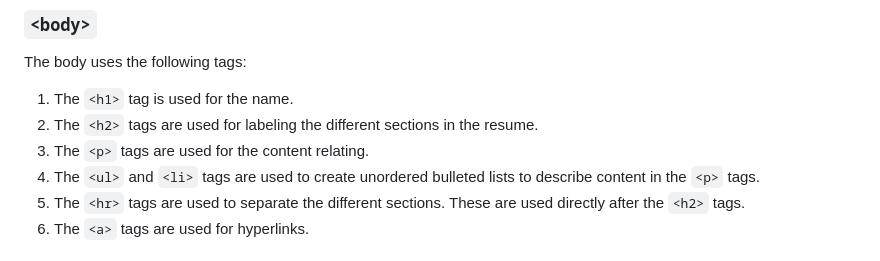
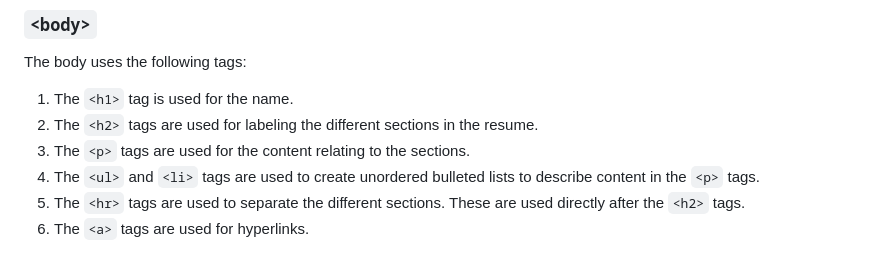
Before and after one commit to ayushsupe2005-ui/Ayush_Supe_Resume, a Markdown page: README.md, the part around the change. Rendered like a GitHub page.

Commit message:
Update README.md
Fixed broken sentence

```diff
--- a/README.md
+++ b/README.md
@@ -39,7 +39,7 @@ Inside the head tags, there are 3 main parts:
 The body uses the following tags:
 1. The `<h1>` tag is used for the name.
 2. The `<h2>` tags are used for labeling the different sections in the resume.
-3. The `<p>` tags are used for the content relating.
+3. The `<p>` tags are used for the content relating to the sections.
 4. The `<ul>` and `<li>` tags are used to create unordered bulleted lists to describe content in the `<p>` tags.
 5. The `<hr>` tags are used to separate the different sections. These are used directly after the `<h2>` tags.
 6. The `<a>` tags are used for hyperlinks.
```
